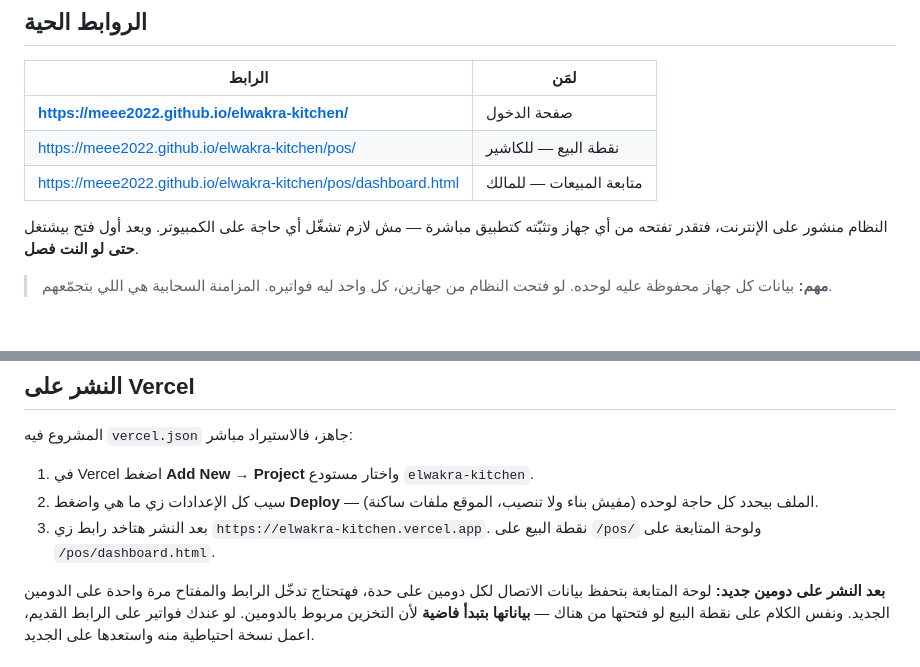
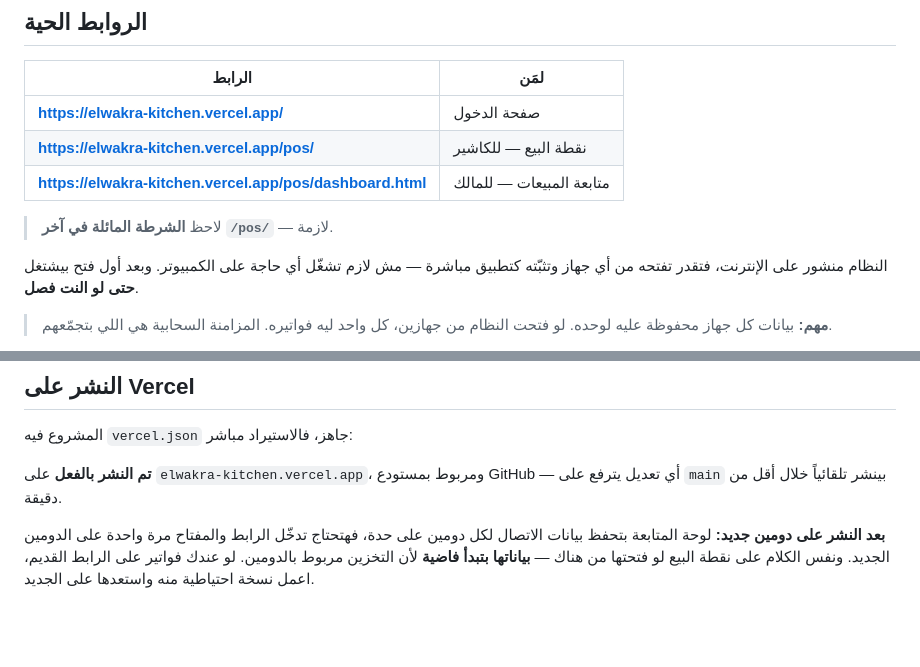
Before and after one commit to meee2022/elwakra-kitchen, a Markdown page: pos/دليل-التشغيل.md, 2 parts joined by grey strips. Rendered like a GitHub page; blank space fills up the shorter version.

```diff
--- a/pos/دليل-التشغيل.md
+++ b/pos/دليل-التشغيل.md
@@ -7,9 +7,11 @@
 
 | الرابط | لمَن |
 |---|---|
-| **https://meee2022.github.io/elwakra-kitchen/** | صفحة الدخول |
-| https://meee2022.github.io/elwakra-kitchen/pos/ | نقطة البيع — للكاشير |
-| https://meee2022.github.io/elwakra-kitchen/pos/dashboard.html | متابعة المبيعات — للمالك |
+| **https://elwakra-kitchen.vercel.app/** | صفحة الدخول |
+| **https://elwakra-kitchen.vercel.app/pos/** | نقطة البيع — للكاشير |
+| **https://elwakra-kitchen.vercel.app/pos/dashboard.html** | متابعة المبيعات — للمالك |
+
+> لاحظ **الشرطة المائلة في آخر `/pos/`** — لازمة.
 
 النظام منشور على الإنترنت، فتقدر تفتحه من أي جهاز وتثبّته كتطبيق مباشرة —
 مش لازم تشغّل أي حاجة على الكمبيوتر. وبعد أول فتح بيشتغل **حتى لو النت فصل**.
@@ -223,11 +225,8 @@
 
 المشروع فيه `vercel.json` جاهز، فالاستيراد مباشر:
 
-1. في Vercel اضغط **Add New → Project** واختار مستودع `elwakra-kitchen`.
-2. سيب كل الإعدادات زي ما هي واضغط **Deploy** — الملف بيحدد كل حاجة لوحده
-   (مفيش بناء ولا تنصيب، الموقع ملفات ساكنة).
-3. بعد النشر هتاخد رابط زي `https://elwakra-kitchen.vercel.app`.
-   نقطة البيع على `/pos/` ولوحة المتابعة على `/pos/dashboard.html`.
+**تم النشر بالفعل** على `elwakra-kitchen.vercel.app`، ومربوط بمستودع GitHub —
+أي تعديل يترفع على `main` بينشر تلقائياً خلال أقل من دقيقة.
 
 **بعد النشر على دومين جديد:** لوحة المتابعة بتحفظ بيانات الاتصال لكل دومين على حدة،
 فهتحتاج تدخّل الرابط والمفتاح مرة واحدة على الدومين الجديد. ونفس الكلام على
```
Also changed, not shown: README.md (+3 -1 lines).
